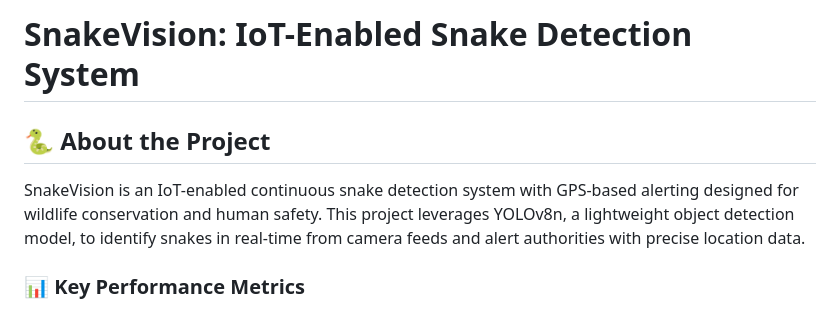
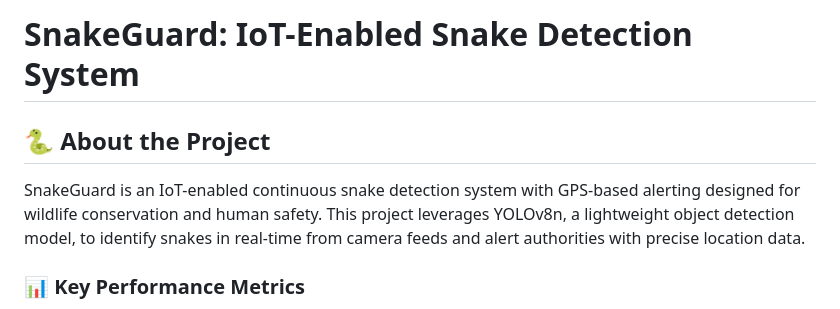
Before and after one commit to Kanishk3813/SnakeGuard, a Markdown page: README.md, the part around the change. Rendered like a GitHub page.

```diff
--- a/README.md
+++ b/README.md
@@ -1,9 +1,9 @@
-# SnakeVision: IoT-Enabled Snake Detection System
+# SnakeGuard: IoT-Enabled Snake Detection System
 
 
 ## 🐍 About the Project
 
-SnakeVision is an IoT-enabled continuous snake detection system with GPS-based alerting designed for wildlife conservation and human safety. This project leverages YOLOv8n, a lightweight object detection model, to identify snakes in real-time from camera feeds and alert authorities with precise location data.
+SnakeGuard is an IoT-enabled continuous snake detection system with GPS-based alerting designed for wildlife conservation and human safety. This project leverages YOLOv8n, a lightweight object detection model, to identify snakes in real-time from camera feeds and alert authorities with precise location data.
 
 ### 📊 Key Performance Metrics
 
```
